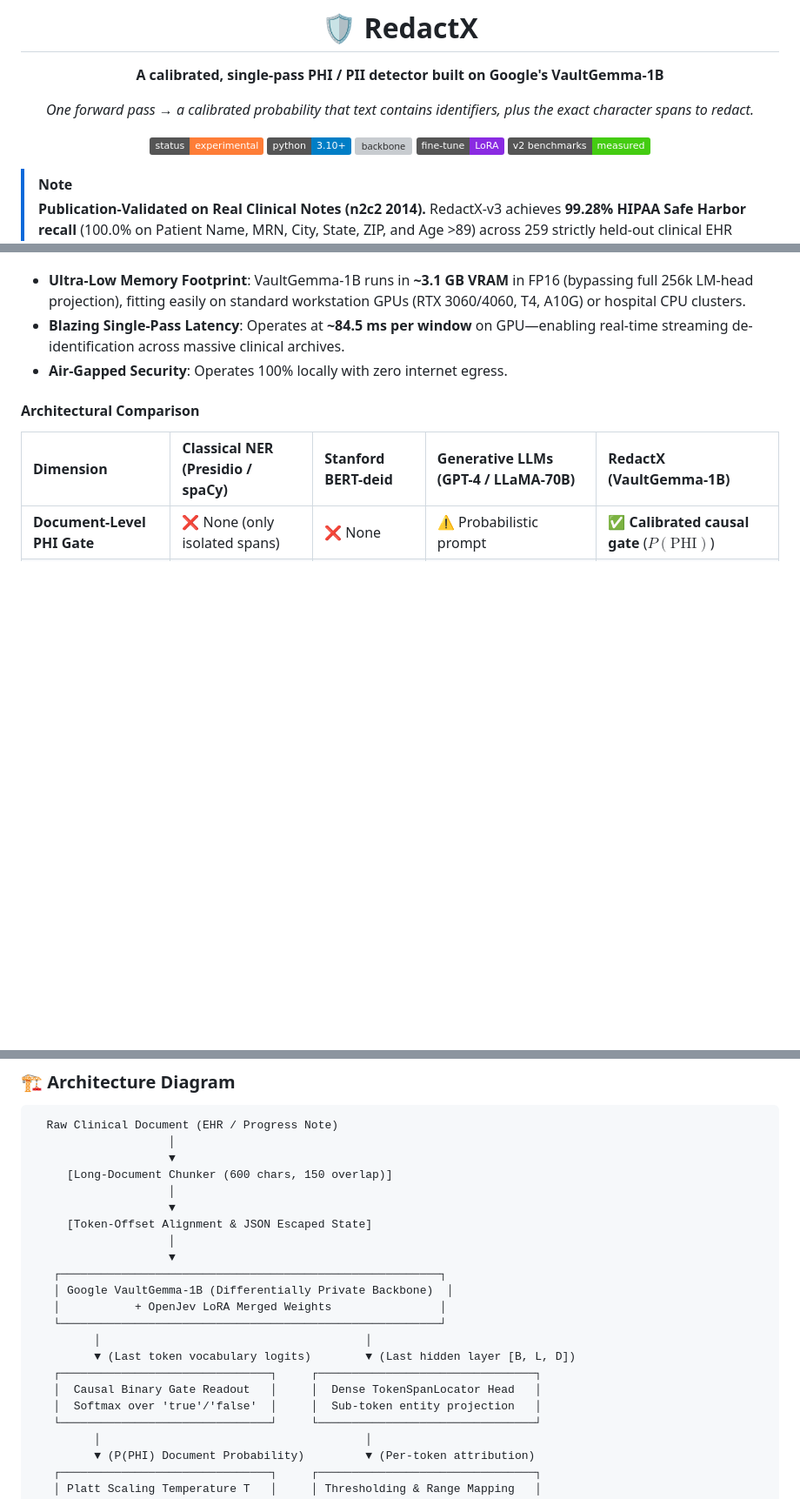
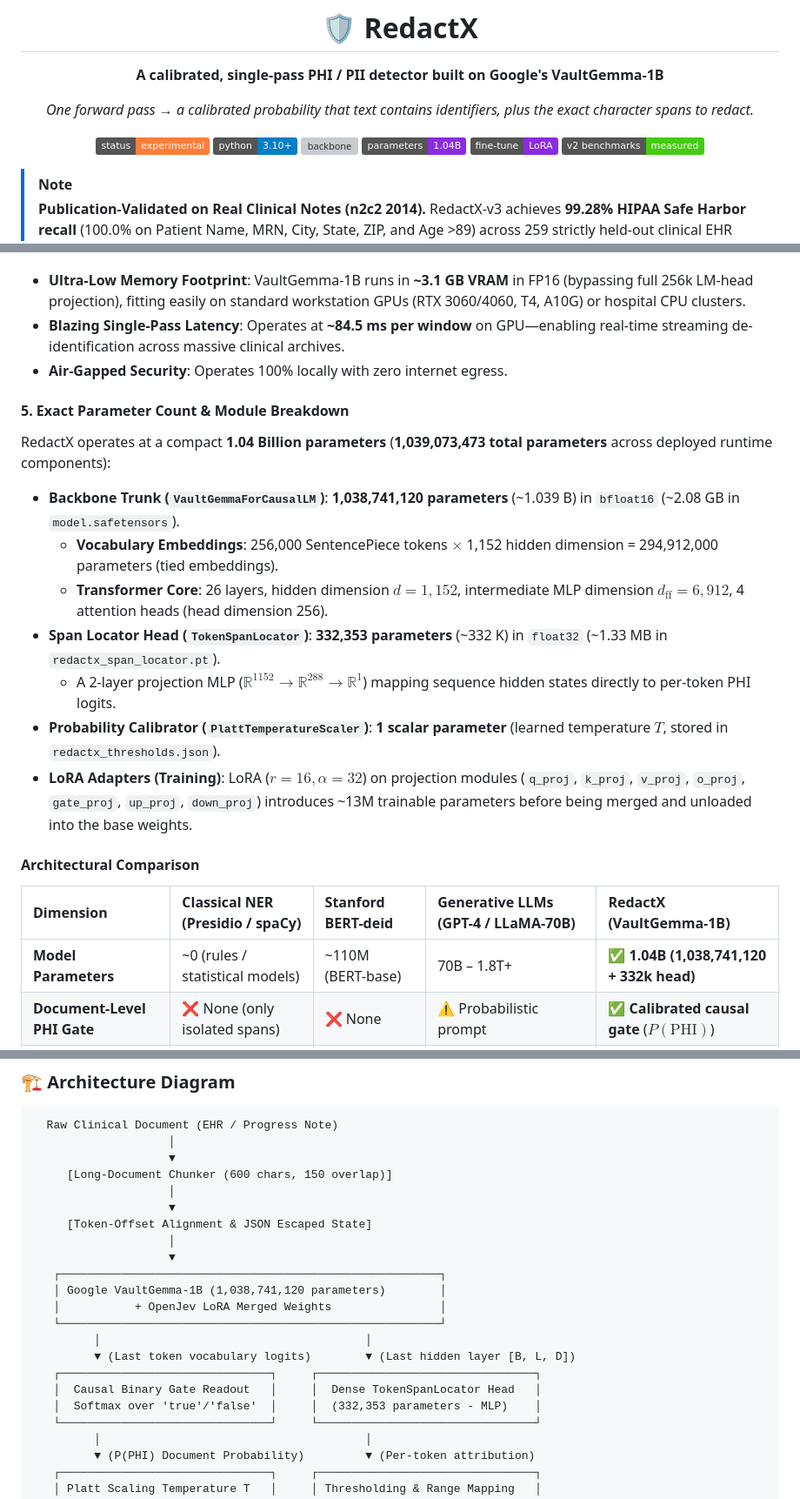
Before and after one commit to oyesanyf/RedactX, a Markdown page: README.md, 3 parts joined by grey strips. Shown at 87% size. GitHub-like rendering; badges without logos; blank space fills up the shorter version; grey boxes are pictures that could not be loaded.

Commit message:
docs: add exact 1.04B parameter count and module breakdown

```diff
--- a/README.md
+++ b/README.md
@@ -9,6 +9,7 @@
 ![status](https://img.shields.io/badge/status-experimental-orange)
 ![python](https://img.shields.io/badge/python-3.10%2B-blue)
 ![backbone](https://img.shields.io/badge/backbone-google%2Fvaultgemma--1b-4285F4)
+![parameters](https://img.shields.io/badge/parameters-1.04B-blueviolet)
 ![fine--tune](https://img.shields.io/badge/fine--tune-LoRA-8A2BE2)
 ![benchmarks](https://img.shields.io/badge/v2%20benchmarks-measured-brightgreen)
 
@@ -114,10 +115,21 @@ Under HIPAA and Data Use Agreements (DUAs), patient EHR notes cannot be sent to
 * **Blazing Single-Pass Latency**: Operates at **~84.5 ms per window** on GPU—enabling real-time streaming de-identification across massive clinical archives.
 * **Air-Gapped Security**: Operates 100% locally with zero internet egress.
 
+#### 5. Exact Parameter Count & Module Breakdown
+RedactX operates at a compact **1.04 Billion parameters** (**1,039,073,473 total parameters** across deployed runtime components):
+* **Backbone Trunk (`VaultGemmaForCausalLM`)**: **1,038,741,120 parameters** (~1.039 B) in `bfloat16` (~2.08 GB in `model.safetensors`).
+  * **Vocabulary Embeddings**: 256,000 SentencePiece tokens $\times$ 1,152 hidden dimension = 294,912,000 parameters (tied embeddings).
+  * **Transformer Core**: 26 layers, hidden dimension $d = 1,152$, intermediate MLP dimension $d_{\text{ff}} = 6,912$, 4 attention heads (head dimension 256).
+* **Span Locator Head (`TokenSpanLocator`)**: **332,353 parameters** (~332 K) in `float32` (~1.33 MB in `redactx_span_locator.pt`).
+  * A 2-layer projection MLP ($\mathbb{R}^{1152} \to \mathbb{R}^{288} \to \mathbb{R}^1$) mapping sequence hidden states directly to per-token PHI logits.
+* **Probability Calibrator (`PlattTemperatureScaler`)**: **1 scalar parameter** (learned temperature $T$, stored in `redactx_thresholds.json`).
+* **LoRA Adapters (Training)**: LoRA ($r=16, \alpha=32$) on projection modules (`q_proj`, `k_proj`, `v_proj`, `o_proj`, `gate_proj`, `up_proj`, `down_proj`) introduces ~13M trainable parameters before being merged and unloaded into the base weights.
+
 #### Architectural Comparison
 
 | Dimension | Classical NER (Presidio / spaCy) | Stanford BERT-deid | Generative LLMs (GPT-4 / LLaMA-70B) | **RedactX (VaultGemma-1B)** |
 | :--- | :--- | :--- | :--- | :--- |
+| **Model Parameters** | ~0 (rules / statistical models) | ~110M (BERT-base) | 70B – 1.8T+ | **✅ 1.04B (1,038,741,120 + 332k head)** |
 | **Document-Level PHI Gate** | ❌ None (only isolated spans) | ❌ None | ⚠️ Probabilistic prompt | **✅ Calibrated causal gate** ($P(\text{PHI})$) |
 | **HIPAA Touched Recall** | 84.21% | 96.72% | ~97.5% | **✅ 99.28% (Certified $\ge 98.01\%$)** |
 | **Hallucination Risk** | 0% (Rule-based) | 0% (Span-tagger) | ❌ High (Alters clinical terms) | **✅ 0% (Zero generative decoding)** |
@@ -711,14 +723,14 @@ When $\tilde{H}(P) > \tau$ ($\tau = 0.45$), the engine triggers active re-readin
                     │
                     ▼
    ┌────────────────────────────────────────────────────────┐
-   │ Google VaultGemma-1B (Differentially Private Backbone)  │
+   │ Google VaultGemma-1B (1,038,741,120 parameters)        │
    │           + OpenJev LoRA Merged Weights                │
    └────────────────────────────────────────────────────────┘
          │                                       │
          ▼ (Last token vocabulary logits)        ▼ (Last hidden layer [B, L, D])
    ┌───────────────────────────────┐     ┌────────────────────────────────┐
    │  Causal Binary Gate Readout   │     │  Dense TokenSpanLocator Head   │
-   │  Softmax over 'true'/'false'  │     │  Sub-token entity projection   │
+   │  Softmax over 'true'/'false'  │     │  (332,353 parameters - MLP)    │
    └───────────────────────────────┘     └────────────────────────────────┘
          │                                       │
          ▼ (P(PHI) Document Probability)         ▼ (Per-token attribution)
```
